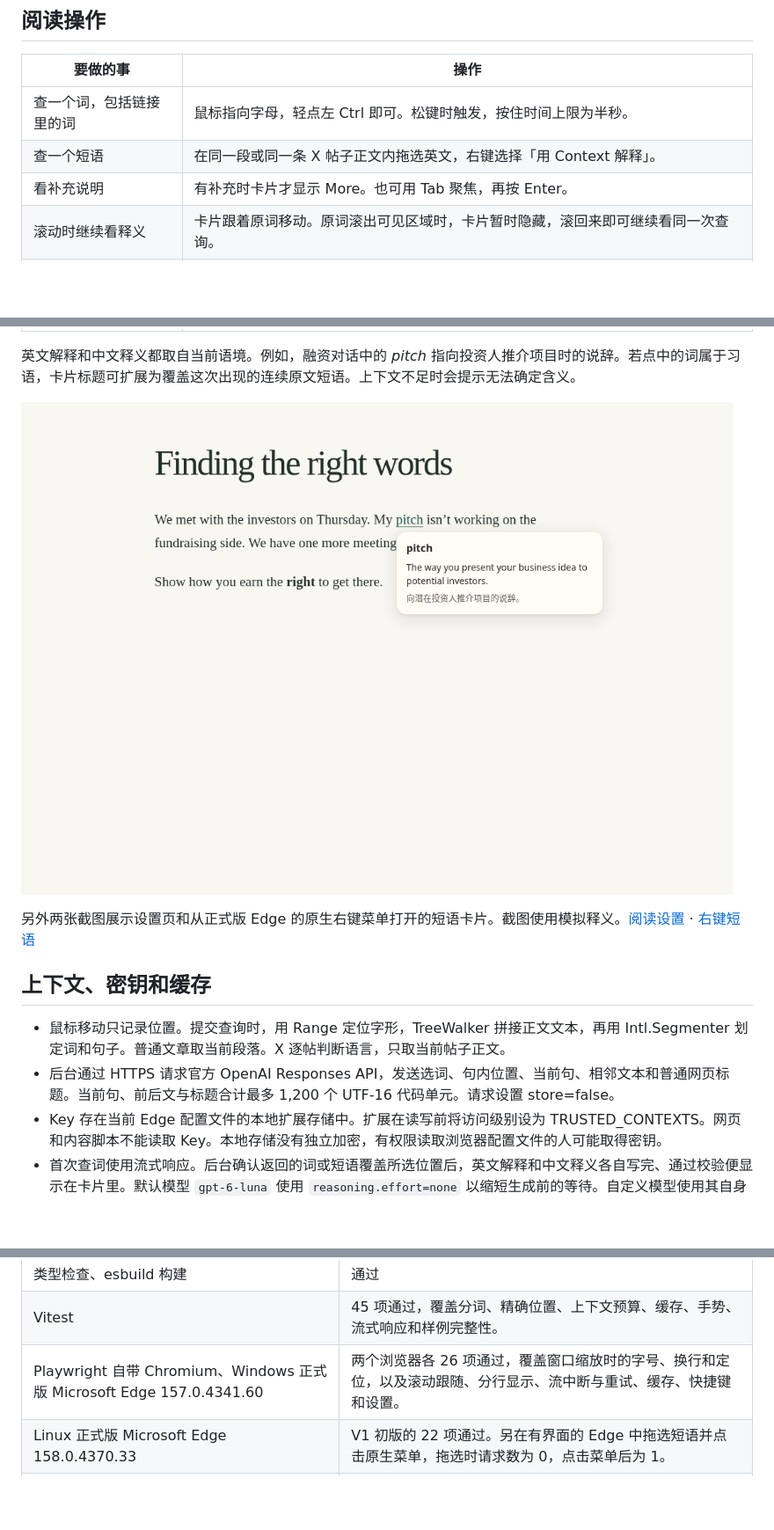
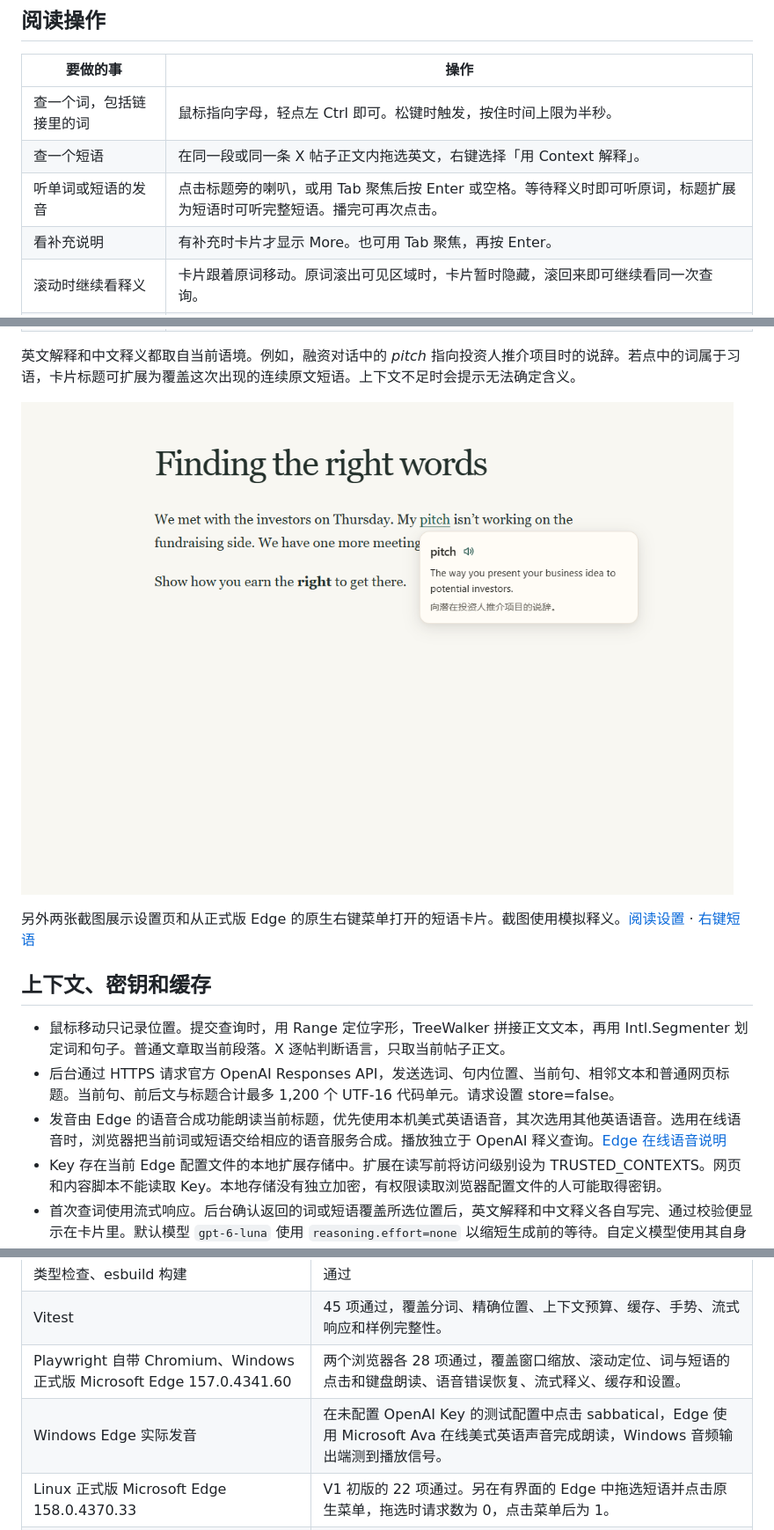
Before and after one commit to uitcxito/context-edge, a Markdown page: README.md, 3 parts joined by grey strips. Shown at 88% size. Drawn GitHub-style; pictures changed too: docs/edge-reading.png; blank space fills up the shorter version.

```diff
--- a/README.md
+++ b/README.md
@@ -20,6 +20,7 @@
 | --- | --- |
 | 查一个词，包括链接里的词 | 鼠标指向字母，轻点左 Ctrl 即可。松键时触发，按住时间上限为半秒。 |
 | 查一个短语 | 在同一段或同一条 X 帖子正文内拖选英文，右键选择「用 Context 解释」。 |
+| 听单词或短语的发音 | 点击标题旁的喇叭，或用 Tab 聚焦后按 Enter 或空格。等待释义时即可听原词，标题扩展为短语时可听完整短语。播完可再次点击。 |
 | 看补充说明 | 有补充时卡片才显示 More。也可用 Tab 聚焦，再按 Enter。 |
 | 滚动时继续看释义 | 卡片跟着原词移动。原词滚出可见区域时，卡片暂时隐藏，滚回来即可继续看同一次查询。 |
 | 调整阅读窗口 | 拖动 Edge 窗口边缘，已打开的卡片、文字和留白会一起缩放。窗口较矮时，可以在卡片内滚动查看完整释义。 |
@@ -36,6 +37,7 @@
 
 - 鼠标移动只记录位置。提交查询时，用 Range 定位字形，TreeWalker 拼接正文文本，再用 Intl.Segmenter 划定词和句子。普通文章取当前段落。X 逐帖判断语言，只取当前帖子正文。
 - 后台通过 HTTPS 请求官方 OpenAI Responses API，发送选词、句内位置、当前句、相邻文本和普通网页标题。当前句、前后文与标题合计最多 1,200 个 UTF-16 代码单元。请求设置 store=false。
+- 发音由 Edge 的语音合成功能朗读当前标题，优先使用本机美式英语语音，其次选用其他英语语音。选用在线语音时，浏览器把当前词或短语交给相应的语音服务合成。播放独立于 OpenAI 释义查询。[Edge 在线语音说明](https://learn.microsoft.com/en-us/deployedge/microsoft-edge-policies/configureonlinetexttospeech)
 - Key 存在当前 Edge 配置文件的本地扩展存储中。扩展在读写前将访问级别设为 TRUSTED_CONTEXTS。网页和内容脚本不能读取 Key。本地存储没有独立加密，有权限读取浏览器配置文件的人可能取得密钥。
 - 首次查词使用流式响应。后台确认返回的词或短语覆盖所选位置后，英文解释和中文释义各自写完、通过校验便显示在卡片里。默认模型 `gpt-6-luna` 使用 `reasoning.effort=none` 以缩短生成前的等待。自定义模型使用其自身的推理设置。[模型说明](https://developers.openai.com/api/docs/models/gpt-6-luna)
 - 完整结果通过校验后写入缓存。关闭卡片会取消当前请求，换词后只显示新词的结果。流中断时卡片会给出原因，可以手动重试。
@@ -71,7 +74,8 @@ npm run test:e2e
 | --- | --- |
 | 类型检查、esbuild 构建 | 通过 |
 | Vitest | 45 项通过，覆盖分词、精确位置、上下文预算、缓存、手势、流式响应和样例完整性。 |
-| Playwright 自带 Chromium、Windows 正式版 Microsoft Edge 157.0.4341.60 | 两个浏览器各 26 项通过，覆盖窗口缩放时的字号、换行和定位，以及滚动跟随、分行显示、流中断与重试、缓存、快捷键和设置。 |
+| Playwright 自带 Chromium、Windows 正式版 Microsoft Edge 157.0.4341.60 | 两个浏览器各 28 项通过，覆盖窗口缩放、滚动定位、词与短语的点击和键盘朗读、语音错误恢复、流式释义、缓存和设置。 |
+| Windows Edge 实际发音 | 在未配置 OpenAI Key 的测试配置中点击 sabbatical，Edge 使用 Microsoft Ava 在线美式英语声音完成朗读，Windows 音频输出端测到播放信号。 |
 | Linux 正式版 Microsoft Edge 158.0.4370.33 | V1 初版的 22 项通过。另在有界面的 Edge 中拖选短语并点击原生菜单，拖选时请求数为 0，点击菜单后为 1。 |
 | 普通键鼠行为 | 普通悬停、拖选、双击、复制、Ctrl 组合键、Ctrl 单击链接、Ctrl 滚轮和编辑器操作均有零 API 请求断言。 |
 | 真实 OpenAI API | 本次测试使用模拟响应。线上生成耗时和真实释义质量待实测。 |
```
Also changed, not shown: other parts of README.md (+2 -1 lines), 8 other files.
